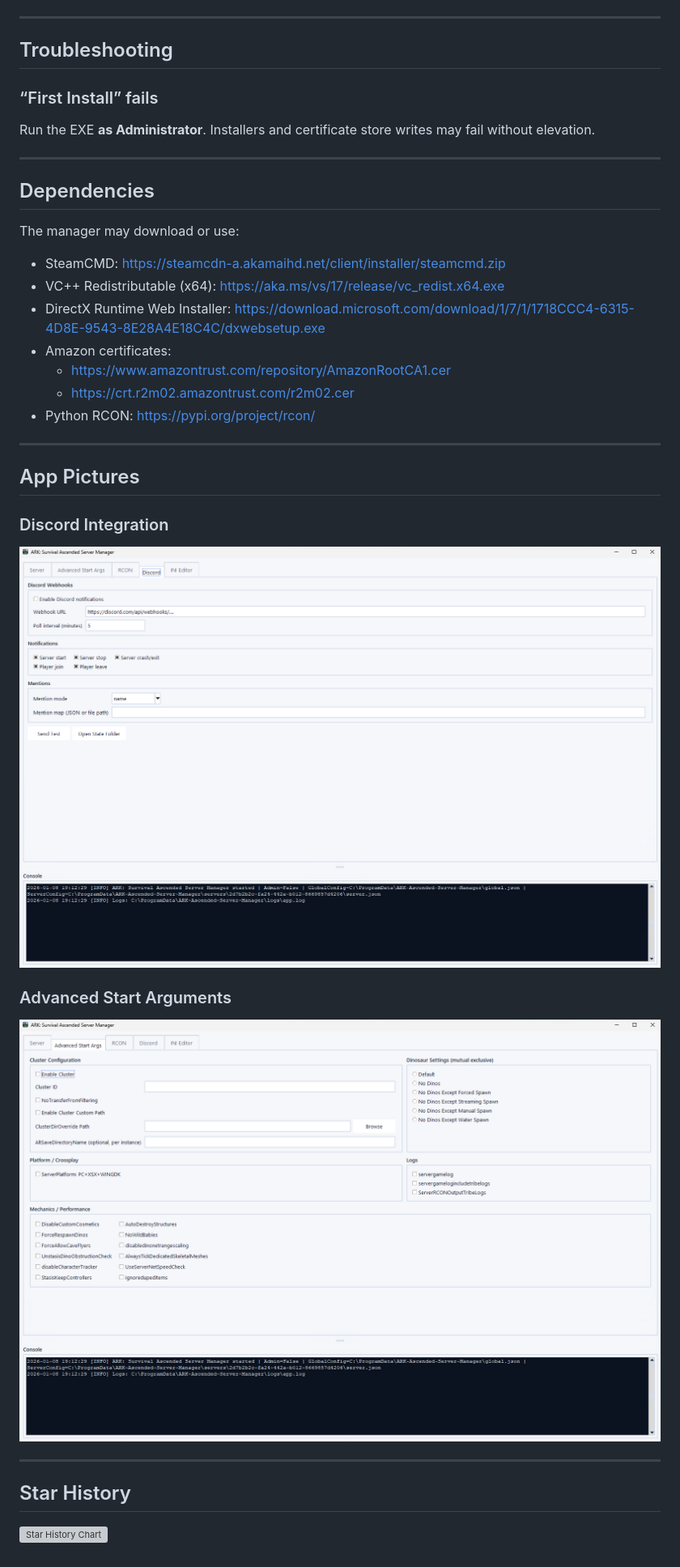
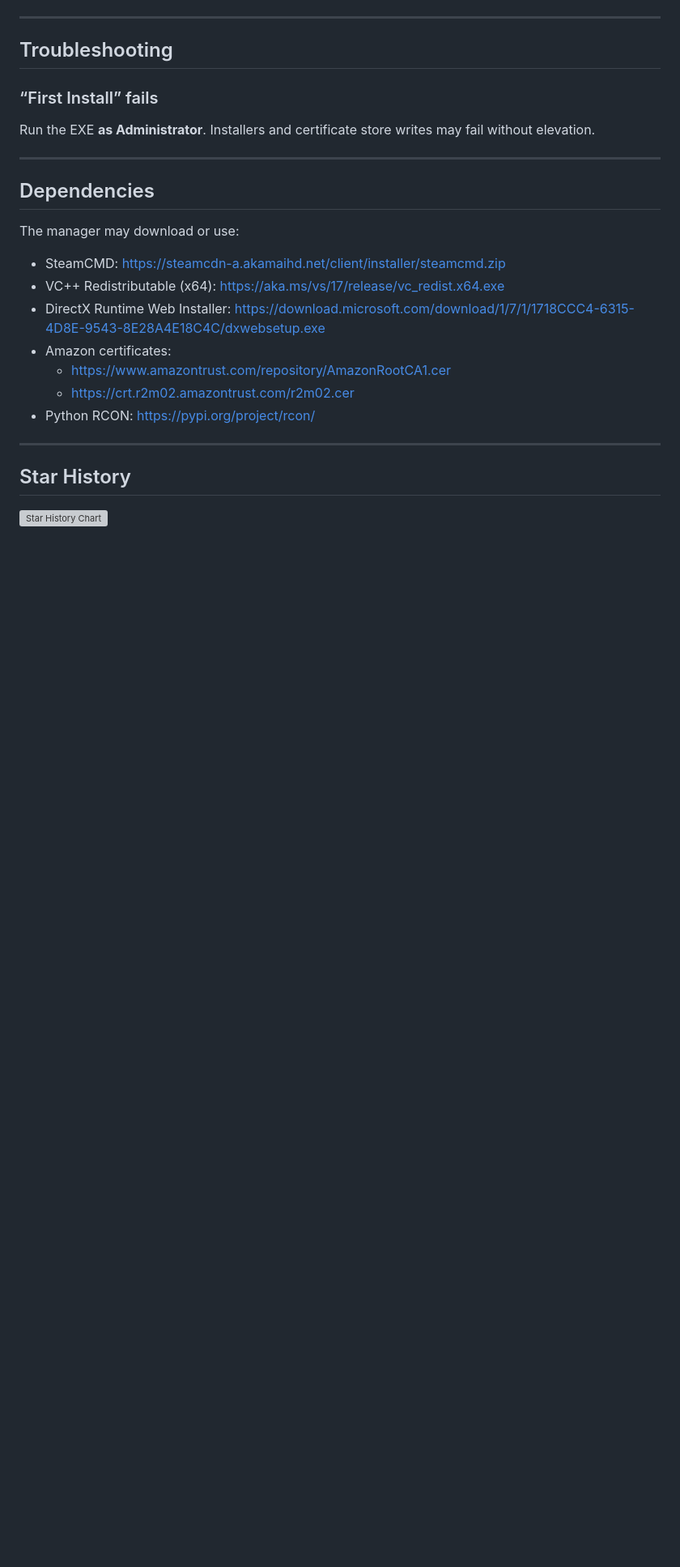
Before and after one commit to Ch4r0ne/ARK-Ascended-Server-Manager, a Markdown page: README.md, the part around the change. Shown at 81% size. GitHub-like rendering; blank space fills up the shorter version; grey boxes are pictures that could not be loaded.

Commit message:
Delete app pictures and Discord integration section
Removed app pictures section from README.

```diff
--- a/README.md
+++ b/README.md
@@ -189,16 +189,6 @@ The manager may download or use:
 
 ---
 
-## App Pictures
-
-### Discord Integration
-![Server Tab](Preview/ASA_Server_Manager_Preview_4.png)
-
-### Advanced Start Arguments
-![Server Tab](Preview/ASA_Server_Manager_Preview_3.png)
-
----
-
 ## Star History
 
 [![Star History Chart](https://api.star-history.com/svg?repos=Ch4r0ne/ARK-Ascended-Server-Manager&type=date&legend=bottom-right)](https://www.star-history.com/#Ch4r0ne/ARK-Ascended-Server-Manager&type=date&legend=bottom-right)
```
